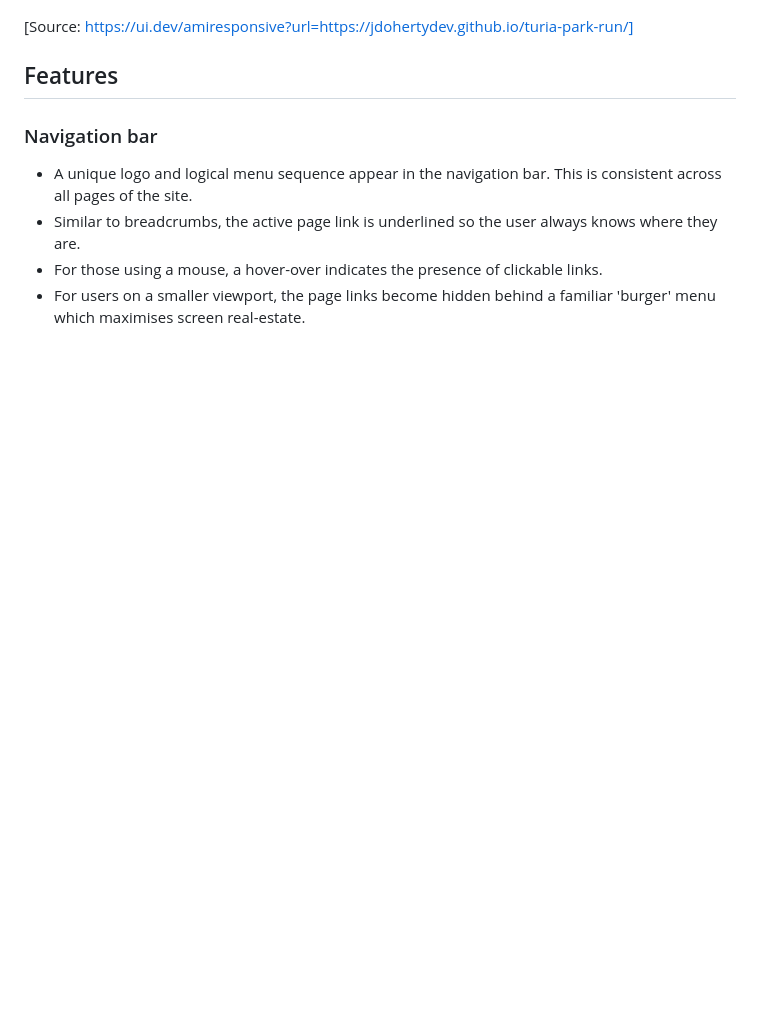
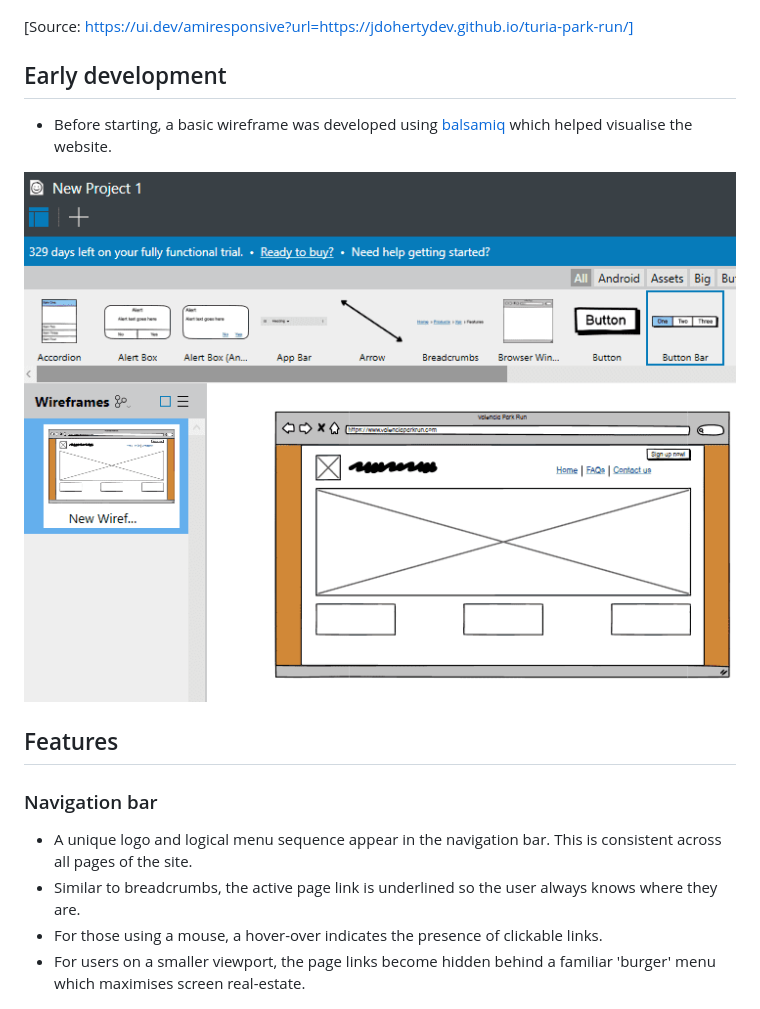
Before and after one commit to jdohertydev/turia-park-run, a Markdown page: README.md, the part around the change printed below. Rendered like a GitHub page; pictures changed too: assets/images/readme-images/wireframe-screenshot.png (added); blank space fills up the shorter version.

Commit message:
Update README with early development section

```diff
--- a/README.md
+++ b/README.md
@@ -8,6 +8,12 @@ The purpose of this website is to inform potential runners of the event e.g. dat
 
 [Source: https://ui.dev/amiresponsive?url=https://jdohertydev.github.io/turia-park-run/]
 
+## Early development
+
+* Before starting, a basic wireframe was developed using [balsamiq](https://balsamiq.com/) which helped visualise the website.
+
+![Screenshot of wireframe](assets/images/readme-images/wireframe-screenshot.png)
+
 ## Features
 
 ### Navigation bar
@@ -16,7 +22,6 @@ The purpose of this website is to inform potential runners of the event e.g. dat
 * Similar to breadcrumbs, the active page link is underlined so the user always knows where they are.
 * For those using a mouse, a hover-over indicates the presence of clickable links.
 * For users on a smaller viewport, the page links become hidden behind a familiar 'burger' menu which maximises screen real-estate.
-
 
 ![Screenshot of burger menu from Turia Park Run website](assets/images/readme-images/burger-menu.png)
 
```
Also changed, not shown: other parts of README.md (+1 -1 lines).
